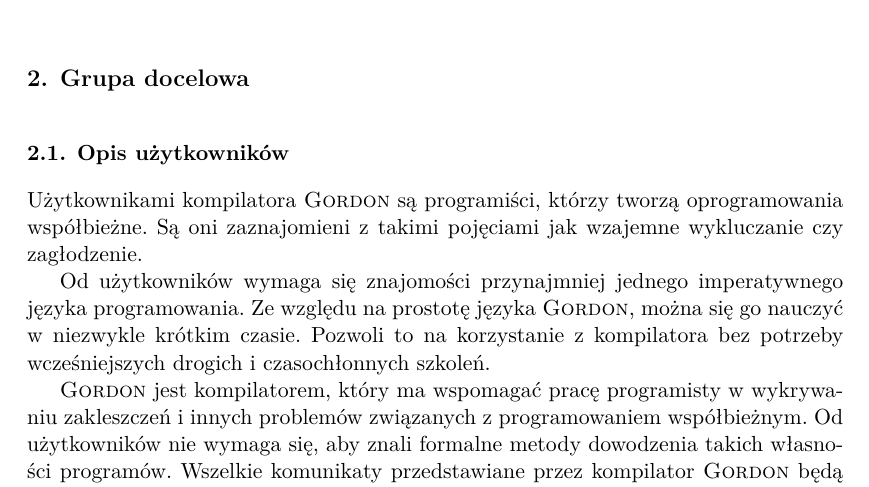
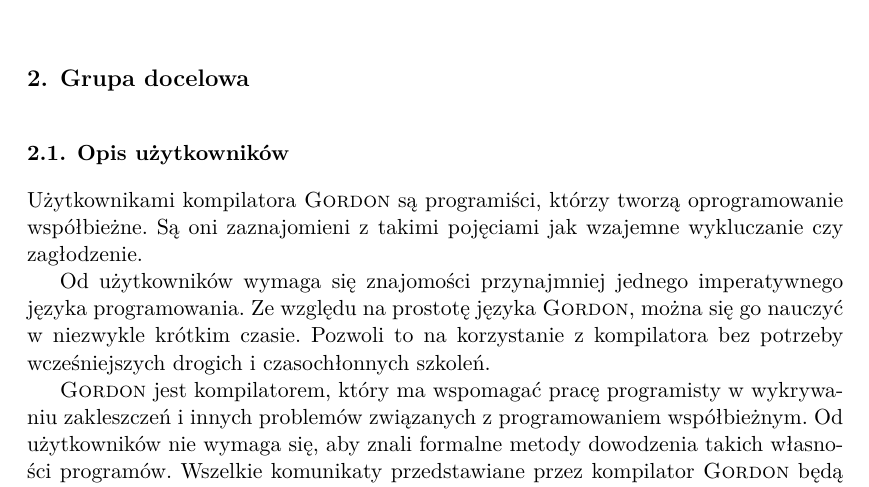
Before and after one commit to kele/gordon, a LaTeX document (vision.tex): part of page 3 of 5, cut so that both start at the same text. Compiled offline with XeLaTeX.

Commit message:
Jakies male zmiany.

```diff
--- a/vision.tex
+++ b/vision.tex
@@ -43,7 +43,7 @@ Wrocław 2013 \\[2.5cm]
 Celem \textsc{Gordona} jest ułatwienie pracy programistom tworzącym oprogramowanie współbieżne. Ponieważ praktyka pokazuje, że napisanie poprawnego programu współbieżnego (tj. wolnego od zakleszczeń, zagłodzenia) jest zadaniem trudnym, projekt \textsc{Gordon} uwzględnia szereg usprawnień wspomagających programistę. Usprawnienia te znajdują się zarówno w samej konstrukcji języka, jak i w statycznej analizie kodu będącej częścią kompilatora.
 \section{Grupa docelowa}
 \subsection{Opis użytkowników}
-\noindent Użytkownikami kompilatora \textsc{Gordon} są programiści, którzy tworzą oprogramowania współbieżne. Są oni zaznajomieni z takimi pojęciami jak wzajemne wykluczanie czy zagłodzenie.
+\noindent Użytkownikami kompilatora \textsc{Gordon} są programiści, którzy tworzą oprogramowanie współbieżne. Są oni zaznajomieni z takimi pojęciami jak wzajemne wykluczanie czy zagłodzenie.
 
 Od użytkowników wymaga się znajomości przynajmniej jednego imperatywnego języka programowania. Ze względu na prostotę języka \textsc{Gordon}, można się go nauczyć w niezwykle krótkim czasie. Pozwoli to na korzystanie z kompilatora bez potrzeby wcześniejszych drogich i czasochłonnych szkoleń.
 
```
Also changed, not shown: schedule_diagram.pdf.
